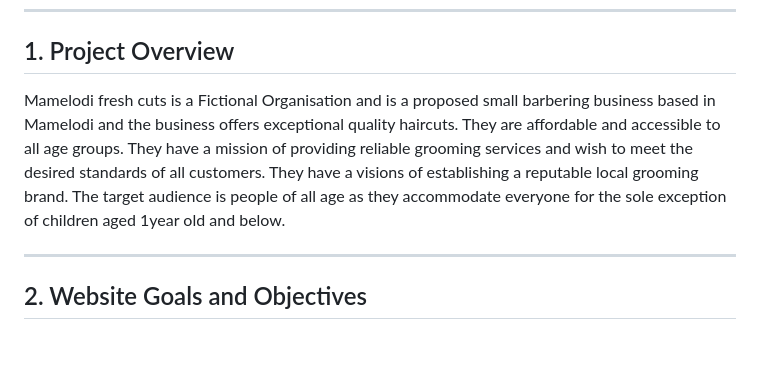
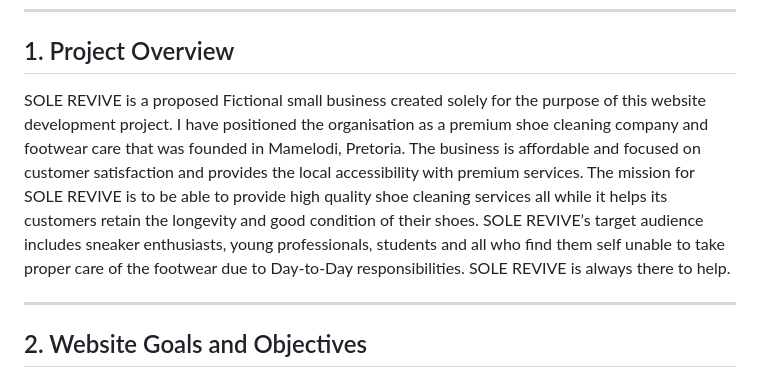
Before and after one commit to WatsonMorales/Mokwena_ST10518473_WEDE5020_PoE, a Markdown page: README.md, the part around the change. Drawn GitHub-style; blank space fills up the shorter version.

Commit message:
Revise project overview for SOLE REVIVE business
Updated project overview to reflect new business focus on shoe cleaning services under the name 'SOLE REVIVE'.

```diff
--- a/README.md
+++ b/README.md
@@ -17,9 +17,10 @@ This is the building of a website dedicated to a small shoe cleaning business na
 
 ## 1. Project Overview
 
-Mamelodi fresh cuts is a Fictional Organisation and is a proposed small barbering business based in Mamelodi and the business offers exceptional quality haircuts. They are affordable and accessible to all age groups.
-They have a mission of providing reliable grooming services and wish to meet the desired standards of all customers. They have a visions of establishing a reputable local grooming brand.
-The target audience is people of all age as they accommodate everyone for the sole exception of children aged 1year old and below.
+SOLE REVIVE is a proposed Fictional small business created solely for the purpose of this website development project. I have positioned the organisation as a premium shoe cleaning company and footwear care that was founded in Mamelodi, Pretoria. The business is affordable and focused on customer satisfaction and provides the local accessibility with premium services.
+The mission for SOLE REVIVE is to be able to provide high quality shoe cleaning services all while it helps its customers retain the longevity and good condition of their shoes.
+SOLE REVIVE’s target audience includes sneaker enthusiasts, young professionals, students and all who find them self unable to take proper care of the footwear due to Day-to-Day responsibilities. SOLE REVIVE is always there to help.
+
 
 
 ---
```
